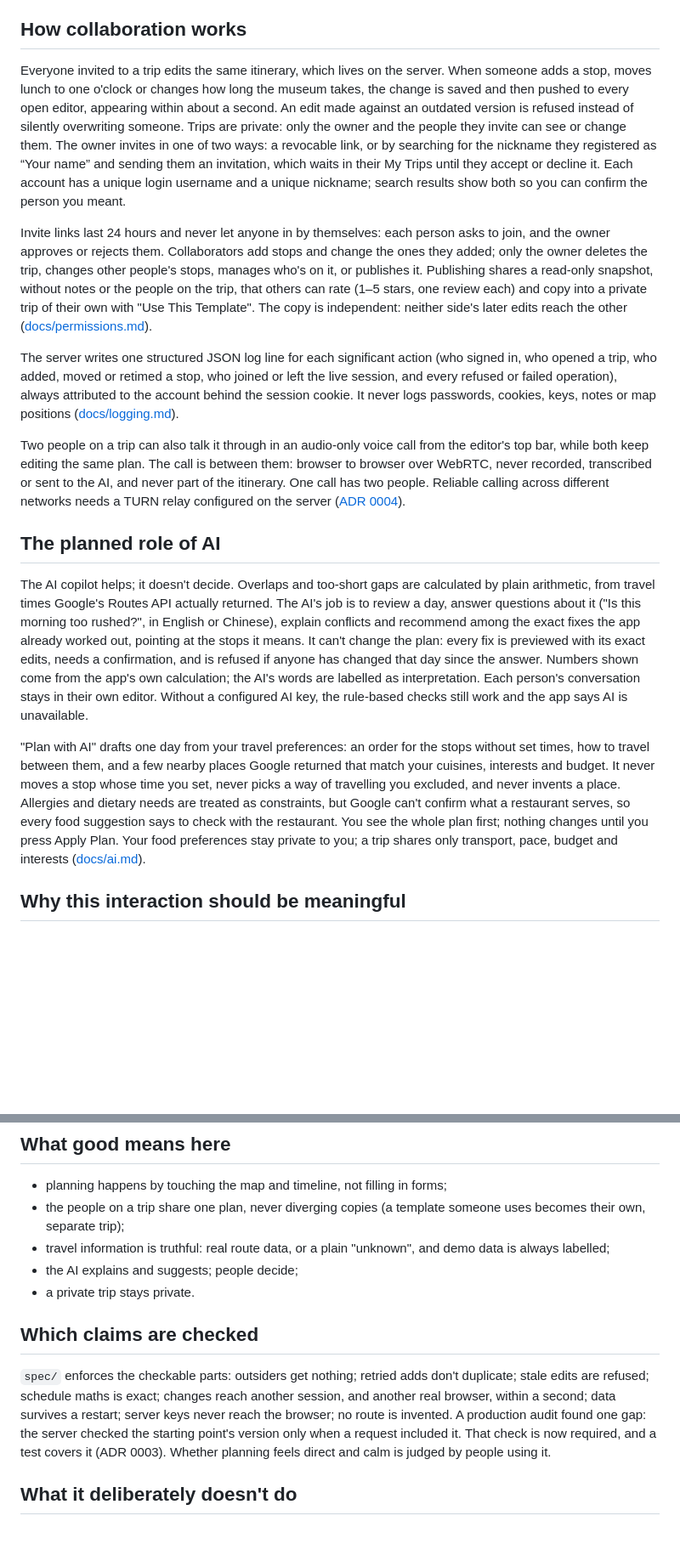
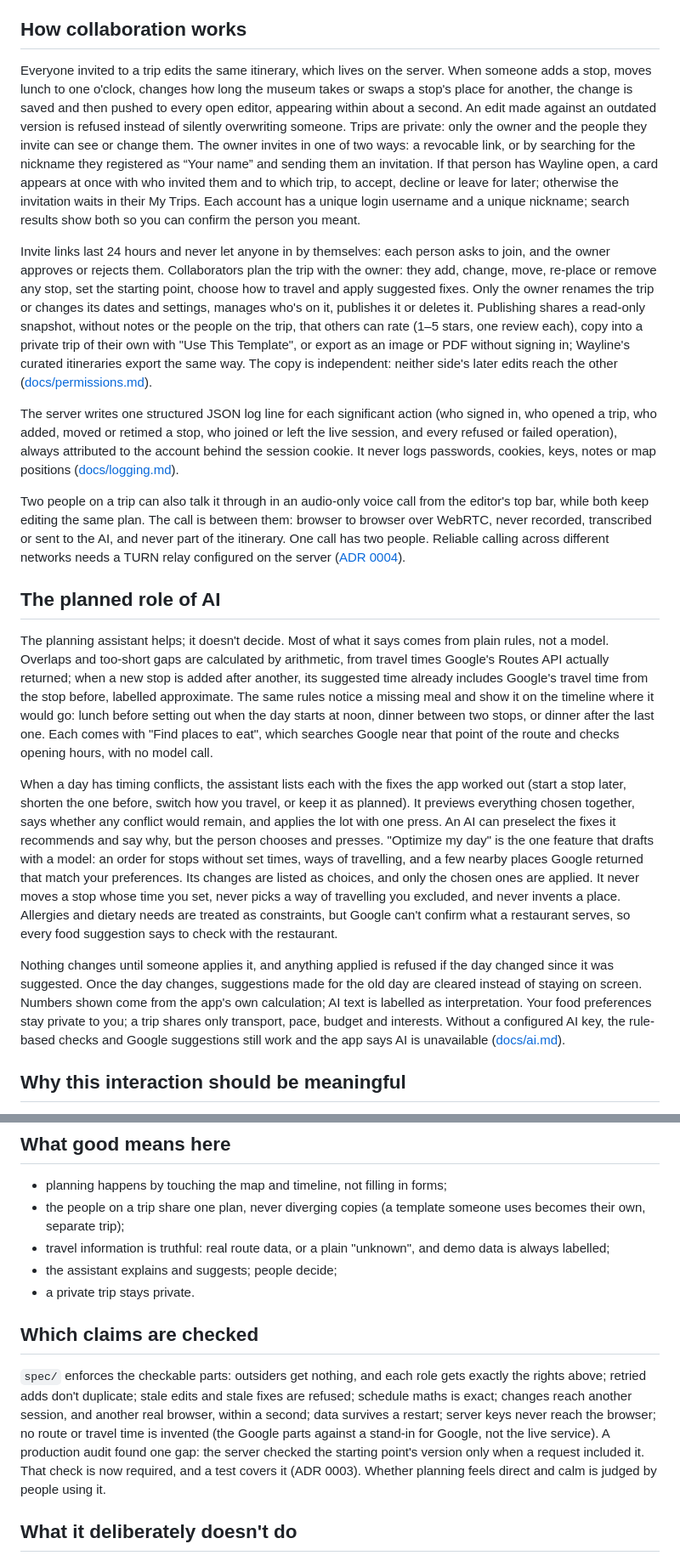
Before and after one commit to comp4020-agentic-coding-studio/comp4020-final-lyclccylcq, a Markdown page: README.md, 2 parts joined by grey strips. Shown at 85% size. Rendered like a GitHub page; blank space fills up the shorter version.

Commit message:
README: current collaboration rights, invitation card, export, and the planning assistant
Co-Authored-By: Claude Opus 5.5 <noreply@anthropic.com>

```diff
--- a/README.md
+++ b/README.md
@@ -22,9 +22,9 @@ Small groups, roughly two to six people, planning a short trip together, who car
 
 ## How collaboration works
 
-Everyone invited to a trip edits the same itinerary, which lives on the server. When someone adds a stop, moves lunch to one o'clock or changes how long the museum takes, the change is saved and then pushed to every open editor, appearing within about a second. An edit made against an outdated version is refused instead of silently overwriting someone. Trips are private: only the owner and the people they invite can see or change them. The owner invites in one of two ways: a revocable link, or by searching for the nickname they registered as “Your name” and sending them an invitation, which waits in their My Trips until they accept or decline it. Each account has a unique login username and a unique nickname; search results show both so you can confirm the person you meant.
+Everyone invited to a trip edits the same itinerary, which lives on the server. When someone adds a stop, moves lunch to one o'clock, changes how long the museum takes or swaps a stop's place for another, the change is saved and then pushed to every open editor, appearing within about a second. An edit made against an outdated version is refused instead of silently overwriting someone. Trips are private: only the owner and the people they invite can see or change them. The owner invites in one of two ways: a revocable link, or by searching for the nickname they registered as “Your name” and sending them an invitation. If that person has Wayline open, a card appears at once with who invited them and to which trip, to accept, decline or leave for later; otherwise the invitation waits in their My Trips. Each account has a unique login username and a unique nickname; search results show both so you can confirm the person you meant.
 
-Invite links last 24 hours and never let anyone in by themselves: each person asks to join, and the owner approves or rejects them. Collaborators add stops and change the ones they added; only the owner deletes the trip, changes other people's stops, manages who's on it, or publishes it. Publishing shares a read-only snapshot, without notes or the people on the trip, that others can rate (1–5 stars, one review each) and copy into a private trip of their own with "Use This Template". The copy is independent: neither side's later edits reach the other ([docs/permissions.md](docs/permissions.md)).
+Invite links last 24 hours and never let anyone in by themselves: each person asks to join, and the owner approves or rejects them. Collaborators plan the trip with the owner: they add, change, move, re-place or remove any stop, set the starting point, choose how to travel and apply suggested fixes. Only the owner renames the trip or changes its dates and settings, manages who's on it, publishes it or deletes it. Publishing shares a read-only snapshot, without notes or the people on the trip, that others can rate (1–5 stars, one review each), copy into a private trip of their own with "Use This Template", or export as an image or PDF without signing in; Wayline's curated itineraries export the same way. The copy is independent: neither side's later edits reach the other ([docs/permissions.md](docs/permissions.md)).
 
 The server writes one structured JSON log line for each significant action (who signed in, who opened a trip, who added, moved or retimed a stop, who joined or left the live session, and every refused or failed operation), always attributed to the account behind the session cookie. It never logs passwords, cookies, keys, notes or map positions ([docs/logging.md](docs/logging.md)).
 
@@ -32,9 +32,11 @@ Two people on a trip can also talk it through in an audio-only voice call from t
 
 ## The planned role of AI
 
-The AI copilot helps; it doesn't decide. Overlaps and too-short gaps are calculated by plain arithmetic, from travel times Google's Routes API actually returned. The AI's job is to review a day, answer questions about it ("Is this morning too rushed?", in English or Chinese), explain conflicts and recommend among the exact fixes the app already worked out, pointing at the stops it means. It can't change the plan: every fix is previewed with its exact edits, needs a confirmation, and is refused if anyone has changed that day since the answer. Numbers shown come from the app's own calculation; the AI's words are labelled as interpretation. Each person's conversation stays in their own editor. Without a configured AI key, the rule-based checks still work and the app says AI is unavailable.
+The planning assistant helps; it doesn't decide. Most of what it says comes from plain rules, not a model. Overlaps and too-short gaps are calculated by arithmetic, from travel times Google's Routes API actually returned; when a new stop is added after another, its suggested time already includes Google's travel time from the stop before, labelled approximate. The same rules notice a missing meal and show it on the timeline where it would go: lunch before setting out when the day starts at noon, dinner between two stops, or dinner after the last one. Each comes with "Find places to eat", which searches Google near that point of the route and checks opening hours, with no model call.
 
-"Plan with AI" drafts one day from your travel preferences: an order for the stops without set times, how to travel between them, and a few nearby places Google returned that match your cuisines, interests and budget. It never moves a stop whose time you set, never picks a way of travelling you excluded, and never invents a place. Allergies and dietary needs are treated as constraints, but Google can't confirm what a restaurant serves, so every food suggestion says to check with the restaurant. You see the whole plan first; nothing changes until you press Apply Plan. Your food preferences stay private to you; a trip shares only transport, pace, budget and interests ([docs/ai.md](docs/ai.md)).
+When a day has timing conflicts, the assistant lists each with the fixes the app worked out (start a stop later, shorten the one before, switch how you travel, or keep it as planned). It previews everything chosen together, says whether any conflict would remain, and applies the lot with one press. An AI can preselect the fixes it recommends and say why, but the person chooses and presses. "Optimize my day" is the one feature that drafts with a model: an order for stops without set times, ways of travelling, and a few nearby places Google returned that match your preferences. Its changes are listed as choices, and only the chosen ones are applied. It never moves a stop whose time you set, never picks a way of travelling you excluded, and never invents a place. Allergies and dietary needs are treated as constraints, but Google can't confirm what a restaurant serves, so every food suggestion says to check with the restaurant.
+
+Nothing changes until someone applies it, and anything applied is refused if the day changed since it was suggested. Once the day changes, suggestions made for the old day are cleared instead of staying on screen. Numbers shown come from the app's own calculation; AI text is labelled as interpretation. Your food preferences stay private to you; a trip shares only transport, pace, budget and interests. Without a configured AI key, the rule-based checks and Google suggestions still work and the app says AI is unavailable ([docs/ai.md](docs/ai.md)).
 
 ## Why this interaction should be meaningful
 
@@ -45,12 +47,12 @@ In Virtual Gym, other people were visible but nothing they did touched your sess
 - planning happens by touching the map and timeline, not filling in forms;
 - the people on a trip share one plan, never diverging copies (a template someone uses becomes their own, separate trip);
 - travel information is truthful: real route data, or a plain "unknown", and demo data is always labelled;
-- the AI explains and suggests; people decide;
+- the assistant explains and suggests; people decide;
 - a private trip stays private.
 
 ## Which claims are checked
 
-`spec/` enforces the checkable parts: outsiders get nothing; retried adds don't duplicate; stale edits are refused; schedule maths is exact; changes reach another session, and another real browser, within a second; data survives a restart; server keys never reach the browser; no route is invented. A production audit found one gap: the server checked the starting point's version only when a request included it. That check is now required, and a test covers it (ADR 0003). Whether planning feels direct and calm is judged by people using it.
+`spec/` enforces the checkable parts: outsiders get nothing, and each role gets exactly the rights above; retried adds don't duplicate; stale edits and stale fixes are refused; schedule maths is exact; changes reach another session, and another real browser, within a second; data survives a restart; server keys never reach the browser; no route or travel time is invented (the Google parts against a stand-in for Google, not the live service). A production audit found one gap: the server checked the starting point's version only when a request included it. That check is now required, and a test covers it (ADR 0003). Whether planning feels direct and calm is judged by people using it.
 
 ## What it deliberately doesn't do
 
```
Also changed, not shown: other parts of README.md (+2 -2 lines), docs/ai.md (+2 -2 lines).
